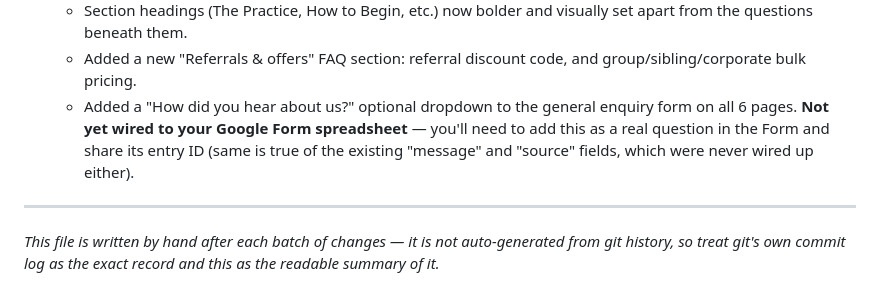
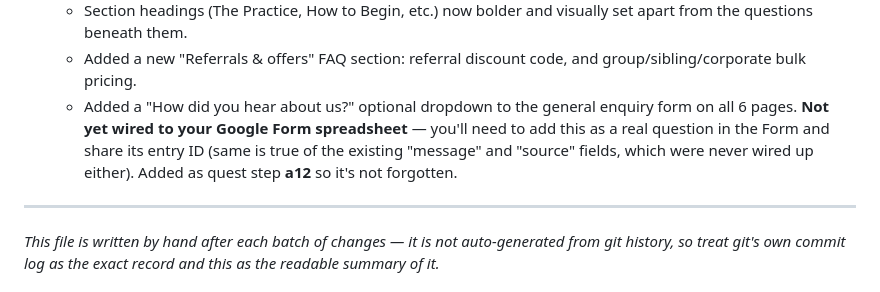
Before and after one commit to presencearpitamehta-dotcom/Website-Presence-AM, a Markdown page: website-log-history.md, the part around the change. Rendered like a GitHub page.

Commit message:
Note quest step a12 in the log history

```diff
--- a/website-log-history.md
+++ b/website-log-history.md
@@ -28,7 +28,7 @@ A big day. In order:
     - Fixed the anchor-scroll bug where clicking a topic in the FAQ sidebar landed you slightly below the section heading, under the fixed nav bar, so you had to scroll back up.
     - Section headings (The Practice, How to Begin, etc.) now bolder and visually set apart from the questions beneath them.
     - Added a new "Referrals & offers" FAQ section: referral discount code, and group/sibling/corporate bulk pricing.
-    - Added a "How did you hear about us?" optional dropdown to the general enquiry form on all 6 pages. **Not yet wired to your Google Form spreadsheet** — you'll need to add this as a real question in the Form and share its entry ID (same is true of the existing "message" and "source" fields, which were never wired up either).
+    - Added a "How did you hear about us?" optional dropdown to the general enquiry form on all 6 pages. **Not yet wired to your Google Form spreadsheet** — you'll need to add this as a real question in the Form and share its entry ID (same is true of the existing "message" and "source" fields, which were never wired up either). Added as quest step **a12** so it's not forgotten.
 
 ---
 
```
